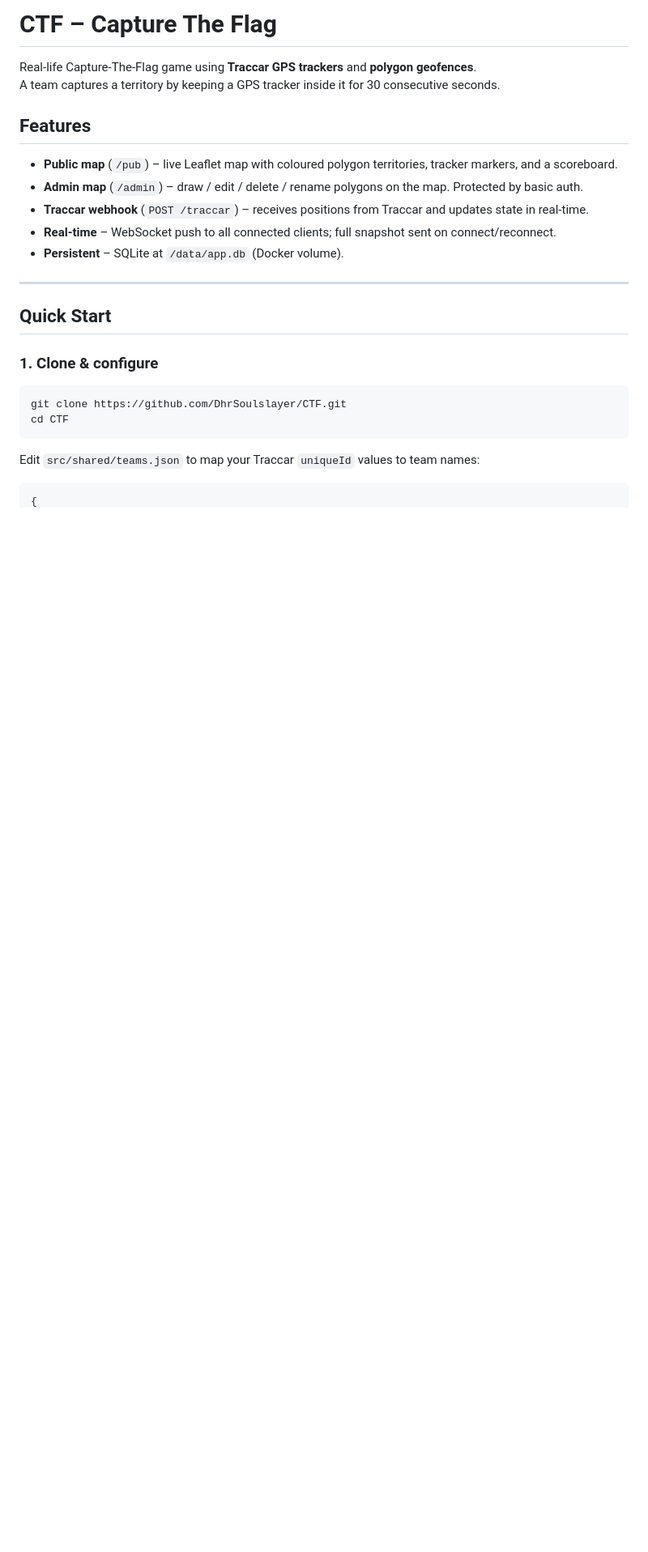
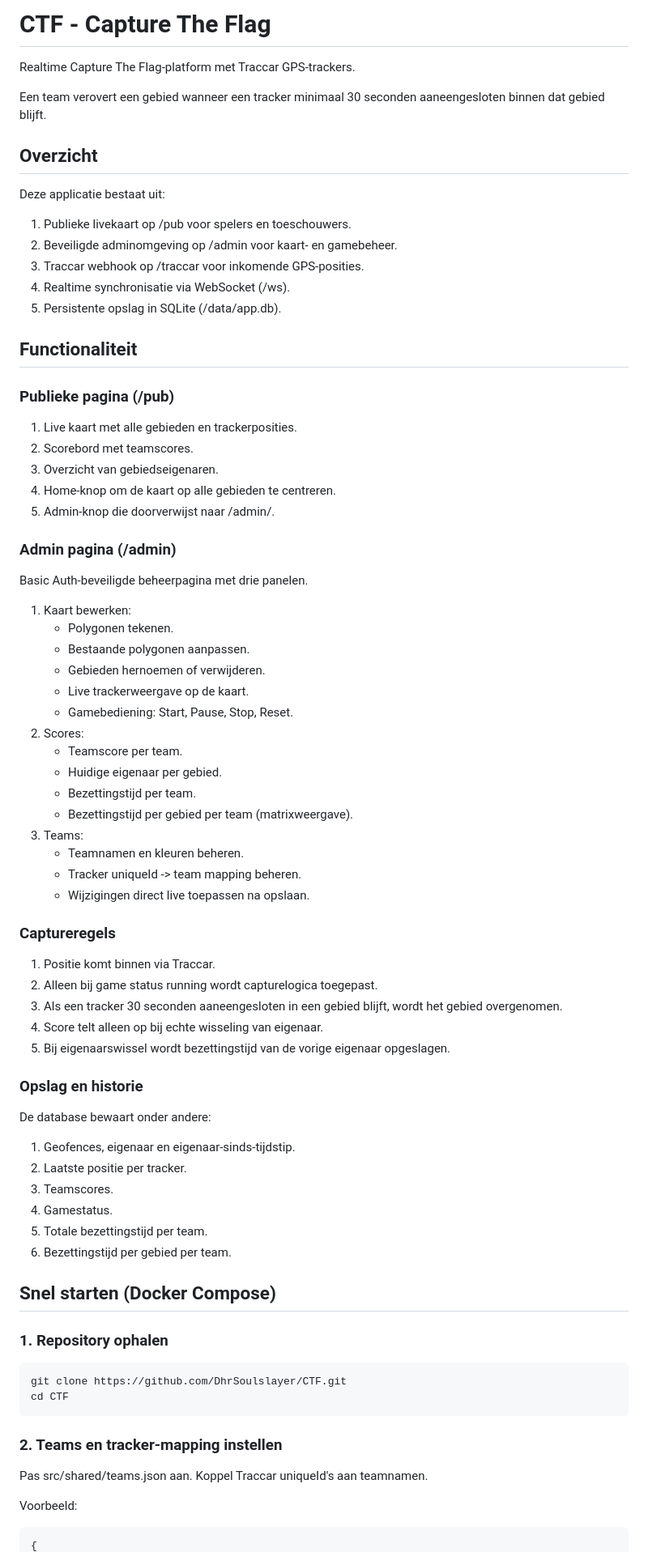
Before and after one commit to DhrSoulslayer/CTF, a Markdown page: README.md, the part around one of its changes. Shown at 81% size. Drawn GitHub-style; blank space fills up the shorter version.

````diff
--- a/README.md
+++ b/README.md
@@ -1,28 +1,82 @@
-# CTF – Capture The Flag
+# CTF - Capture The Flag
 
-Real-life Capture-The-Flag game using **Traccar GPS trackers** and **polygon geofences**.
-A team captures a territory by keeping a GPS tracker inside it for 30 consecutive seconds.
+Realtime Capture The Flag-platform met Traccar GPS-trackers.
 
-## Features
+Een team verovert een gebied wanneer een tracker minimaal 30 seconden aaneengesloten binnen dat gebied blijft.
 
-- **Public map** (`/pub`) – live Leaflet map with coloured polygon territories, tracker markers, and a scoreboard.
-- **Admin map** (`/admin`) – draw / edit / delete / rename polygons on the map. Protected by basic auth.
-- **Traccar webhook** (`POST /traccar`) – receives positions from Traccar and updates state in real-time.
-- **Real-time** – WebSocket push to all connected clients; full snapshot sent on connect/reconnect.
-- **Persistent** – SQLite at `/data/app.db` (Docker volume).
+## Overzicht
 
----
+Deze applicatie bestaat uit:
 
-## Quick Start
+1. Publieke livekaart op /pub voor spelers en toeschouwers.
+2. Beveiligde adminomgeving op /admin voor kaart- en gamebeheer.
+3. Traccar webhook op /traccar voor inkomende GPS-posities.
+4. Realtime synchronisatie via WebSocket (/ws).
+5. Persistente opslag in SQLite (/data/app.db).
 
-### 1. Clone & configure
+## Functionaliteit
+
+### Publieke pagina (/pub)
+
+1. Live kaart met alle gebieden en trackerposities.
+2. Scorebord met teamscores.
+3. Overzicht van gebiedseigenaren.
+4. Home-knop om de kaart op alle gebieden te centreren.
+5. Admin-knop die doorverwijst naar /admin/.
+
+### Admin pagina (/admin)
+
+Basic Auth-beveiligde beheerpagina met drie panelen.
+
+1. Kaart bewerken:
+   - Polygonen tekenen.
+   - Bestaande polygonen aanpassen.
+   - Gebieden hernoemen of verwijderen.
+   - Live trackerweergave op de kaart.
+   - Gamebediening: Start, Pause, Stop, Reset.
+2. Scores:
+   - Teamscore per team.
+   - Huidige eigenaar per gebied.
+   - Bezettingstijd per team.
+   - Bezettingstijd per gebied per team (matrixweergave).
+3. Teams:
+   - Teamnamen en kleuren beheren.
+   - Tracker uniqueId -> team mapping beheren.
+   - Wijzigingen direct live toepassen na opslaan.
+
+### Captureregels
+
+1. Positie komt binnen via Traccar.
+2. Alleen bij game status running wordt capturelogica toegepast.
+3. Als een tracker 30 seconden aaneengesloten in een gebied blijft, wordt het gebied overgenomen.
+4. Score telt alleen op bij echte wisseling van eigenaar.
+5. Bij eigenaarswissel wordt bezettingstijd van de vorige eigenaar opgeslagen.
+
+### Opslag en historie
+
+De database bewaart onder andere:
+
+1. Geofences, eigenaar en eigenaar-sinds-tijdstip.
+2. Laatste positie per tracker.
+3. Teamscores.
+4. Gamestatus.
+5. Totale bezettingstijd per team.
+6. Bezettingstijd per gebied per team.
+
+## Snel starten (Docker Compose)
+
+### 1. Repository ophalen
 
 ```bash
 git clone https://github.com/DhrSoulslayer/CTF.git
 cd CTF
 ```
 
-Edit `src/shared/teams.json` to map your Traccar `uniqueId` values to team names:
+### 2. Teams en tracker-mapping instellen
+
+Pas src/shared/teams.json aan. Koppel Traccar uniqueId's aan teamnamen.
+
+Voorbeeld:
 
 ```json
 {
````
Also changed, not shown: other parts of README.md (+101 -72 lines).
